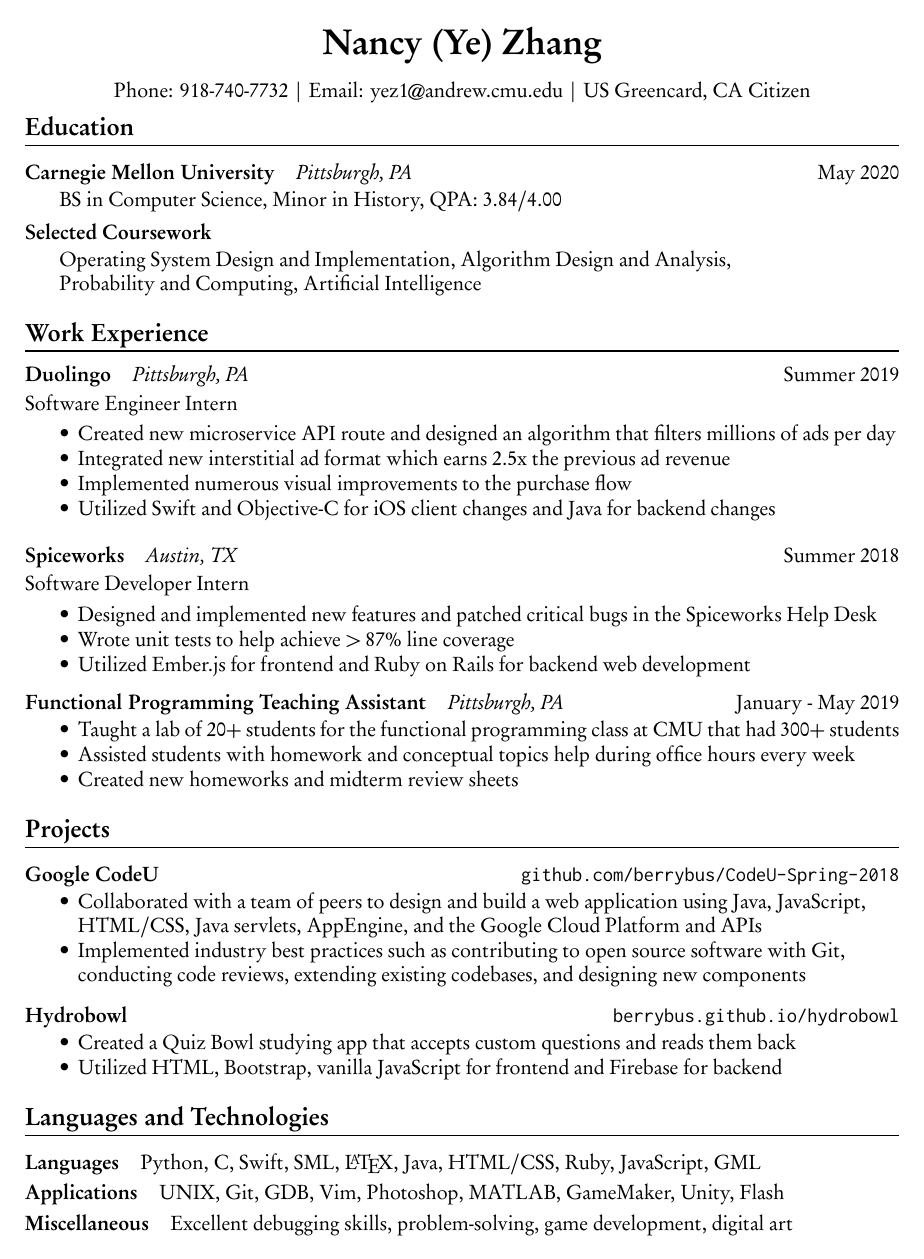
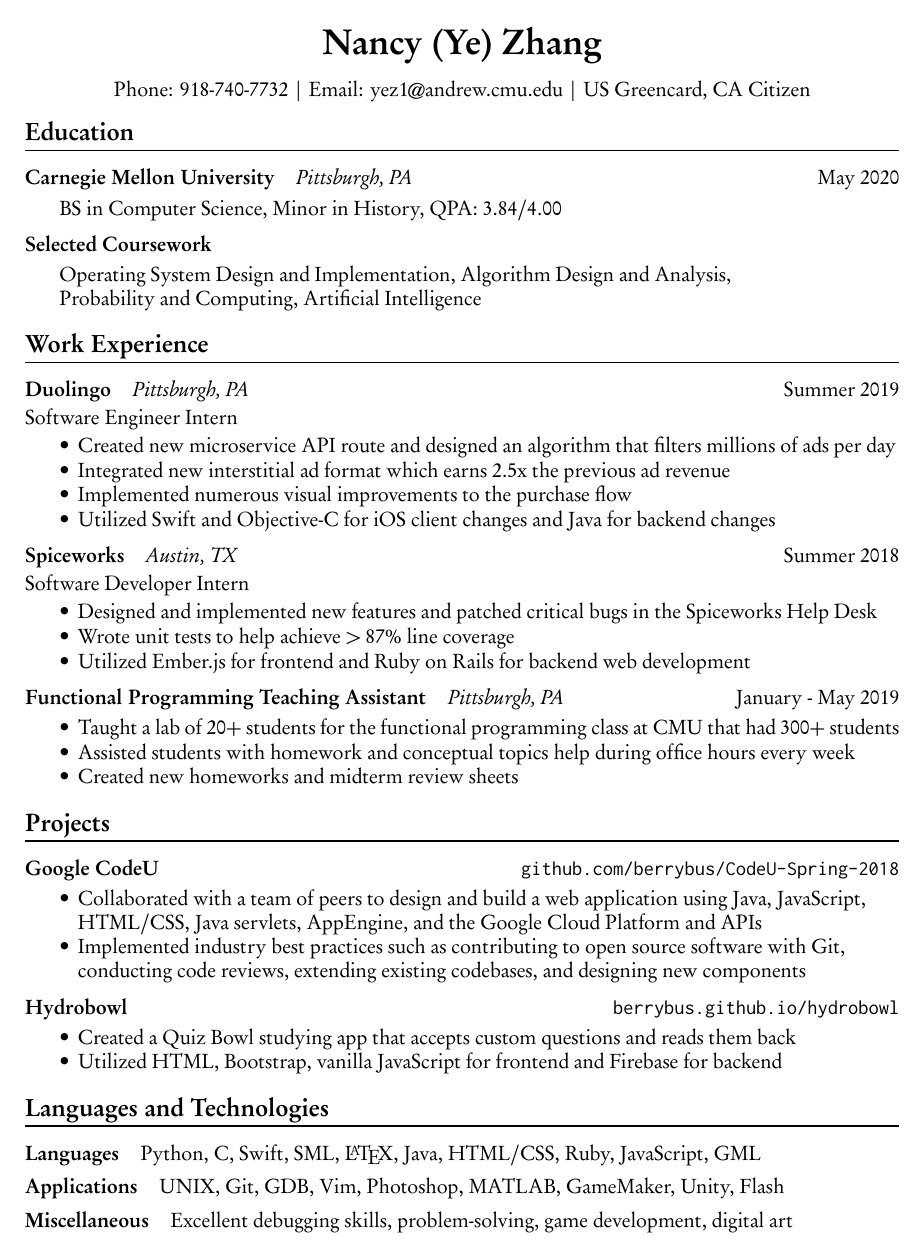
Before and after one commit to berrybus/kindofneat, a LaTeX CV (resume.tex, which reads kindofneat.cls): the whole page. The pictures show the PDF file resume.pdf that the author committed with the source.

Commit message:
fix kerning

```diff
--- a/kindofneat.cls
+++ b/kindofneat.cls
@@ -50,17 +50,14 @@
 
 \newcommand{\subsectionp}[3]{
 	\subsection[#1]{\raggedright #1 \hspace*{.5em} \textnormal{#2 \hfill #3}}
-	\vspace{0.2em}
 }
 
 \newcommand{\locd}[2]{
   {\large\raggedright #1 \hfill #2}
-  \vspace{0.2em}
 }
 
 \newcommand{\loc}[1]{
-{\large\raggedright #1}
-\vspace{0.4em}
+{\vspace{-0.2em} \large\raggedright #1 \vspace{0.2em}}
 }
 
 \newcommand{\desc}[1]{
--- a/resume.tex
+++ b/resume.tex
@@ -23,24 +23,20 @@
 \info{Phone: 918-740-7732 | Email: \href{mailto:yez1@andrew.cmu.edu}{yez1@andrew.cmu.edu}
 | US Greencard, CA Citizen}
 
-\vspace{-2em}
+\vspace{-1em}
+
 \section{Education}
 \subsectionp{Carnegie Mellon University}{\textit{Pittsburgh, PA}}{May 2020}
 \desc{BS in Computer Science, Minor in History, QPA: 3.84/4.00}
 
-\vspace{-1em}
+
 
 \subsectionp{Selected Coursework}{}{}
 \desc{Operating System Design and Implementation, Algorithm Design and Analysis,
 
 Probability and Computing, Artificial Intelligence}
 
-
-\vspace{-0.5em}
-
 \section{Work Experience}
-
-\vspace{-0.2em}
 
 \subsectionp{Duolingo}{\textit{Pittsburgh, PA}}{Summer 2019}
 
@@ -62,7 +60,7 @@ Probability and Computing, Artificial Intelligence}
     \item Utilized Ember.js for frontend and Ruby on Rails for backend web development
 \end{itemize}}
 
-\vspace{-0.5em}
+
 
 \subsectionp{Functional Programming Teaching Assistant}{\textit{Pittsburgh, PA}}{January - May 2019}
 \desc{\begin{itemize}[leftmargin=*]
@@ -72,7 +70,6 @@ Probability and Computing, Artificial Intelligence}
     \item Created new homeworks and midterm review sheets
 \end{itemize}}
 
-\vspace{-0.5em}
 
 \section{Projects}
 
@@ -83,7 +80,7 @@ Probability and Computing, Artificial Intelligence}
     \item Implemented industry best practices such as contributing to open source software with Git, conducting code reviews, extending existing codebases, and designing new components
 \end{itemize}}
 
-\vspace{-0.5em}
+
 
 \subsectionp{Hydrobowl}{}{\href{http://berrybus.github.io/hydrobowl}{\texttt{berrybus.github.io/hydrobowl}}}
 \desc{\begin{itemize}[leftmargin=*]
@@ -92,7 +89,6 @@ Probability and Computing, Artificial Intelligence}
     \item Utilized HTML, Bootstrap, vanilla JavaScript for frontend and Firebase for backend
 \end{itemize}}
 
-\vspace{-0.5em}
 
 \section{Languages and Technologies}
 
```
Also changed, not shown: resume.pdf, kindofneat.cls (4 more changed lines), resume.tex (2 more changed lines), 2 other files.
